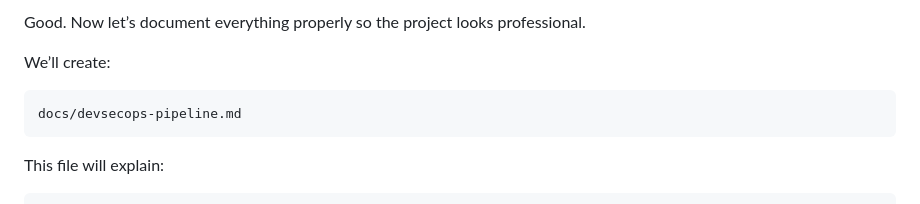
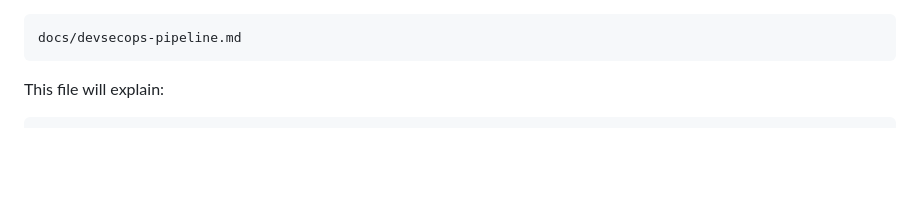
Before and after one commit to Nadaaath/INPT-Ride, a Markdown page: docs/devsecops-pipeline.md, the part around the change. Drawn GitHub-style; blank space fills up the shorter version.

````diff
--- a/docs/devsecops-pipeline.md
+++ b/docs/devsecops-pipeline.md
@@ -1,7 +1,3 @@
-Good. Now let’s document everything properly so the project looks professional.
-
-We’ll create:
-
 ```text
 docs/devsecops-pipeline.md
 ```
````
